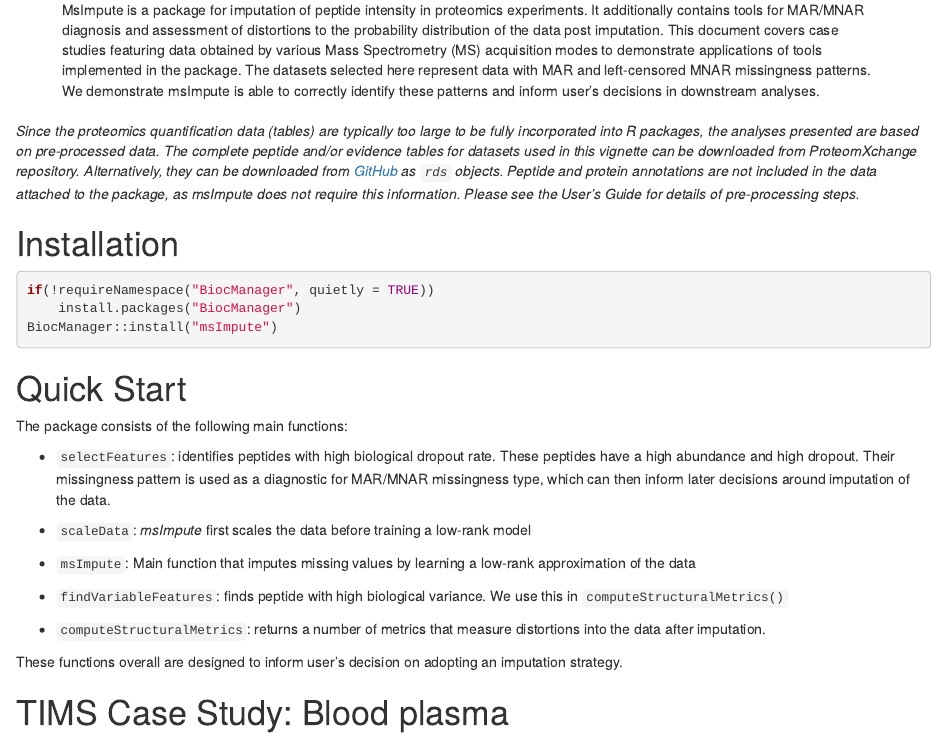
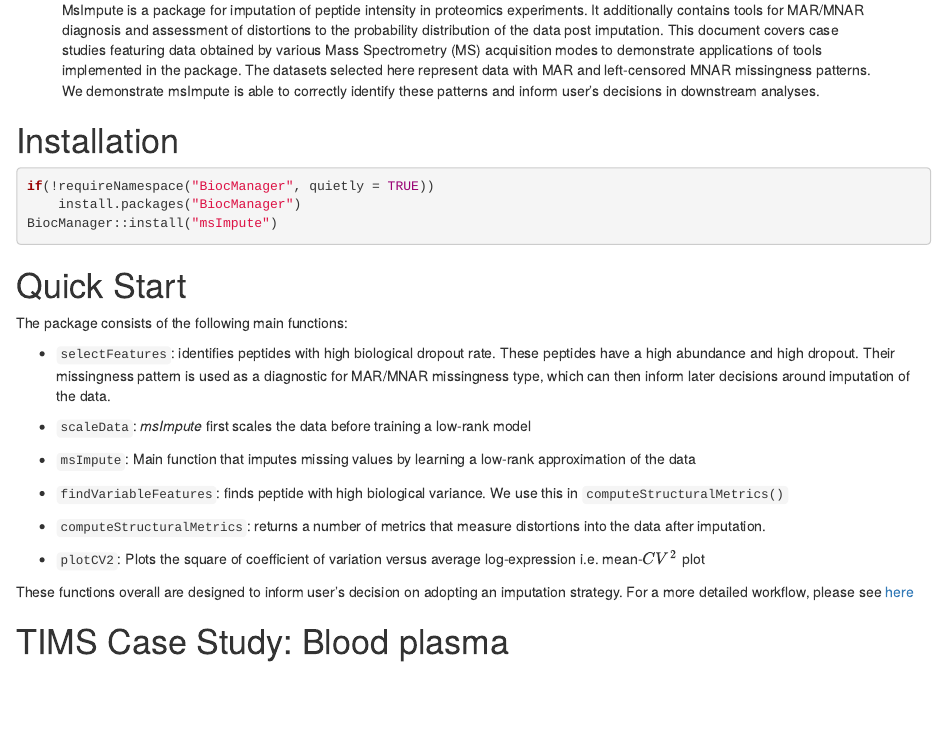
Before and after one commit to DavisLaboratory/msImpute, an R Markdown document (vignettes/msImpute-vignette.Rmd): the page in a window 1100 px wide, from 310 px down. Rendered offline with R 4.5, knitr and Pandoc, with nearby package versions; drawn as R Markdown's standard HTML page in place of the format the file asks for.

```diff
--- a/vignettes/msImpute-vignette.Rmd
+++ b/vignettes/msImpute-vignette.Rmd
@@ -23,8 +23,6 @@
 
 
 
-_Since the proteomics quantification data (tables) are typically too large to be fully incorporated into R packages, the analyses presented are based on pre-processed data. The complete peptide and/or evidence tables for datasets used in this vignette can be downloaded from ProteomXchange repository. Alternatively, they can be downloaded from [GitHub](https://github.com/soroorh/proteomicscasestudies) as `rds` objects. Peptide and protein annotations are not included in the data attached to the package, as msImpute does not require this information. Please see the User's Guide for details of pre-processing steps._
-
 # Installation
 
 
@@ -49,8 +47,10 @@
 
 - `computeStructuralMetrics`: returns a number of metrics that measure distortions into the data after imputation.
 
+- `plotCV2`: Plots the square of coefficient of variation versus average log-expression i.e. mean-$CV^2$ plot
 
-These functions overall are designed to inform user's decision on adopting an imputation strategy.
+
+These functions overall are designed to inform user's decision on adopting an imputation strategy. For a more detailed workflow, please see [here](https://github.com/soroorh/proteomicscasestudies/blob/master/msImputeUsersGuide.pdf)
 
 
 # TIMS Case Study: Blood plasma
```
Also changed, not shown: vignettes/msImputeUsersGuide.pdf (deleted), 3 other files.
